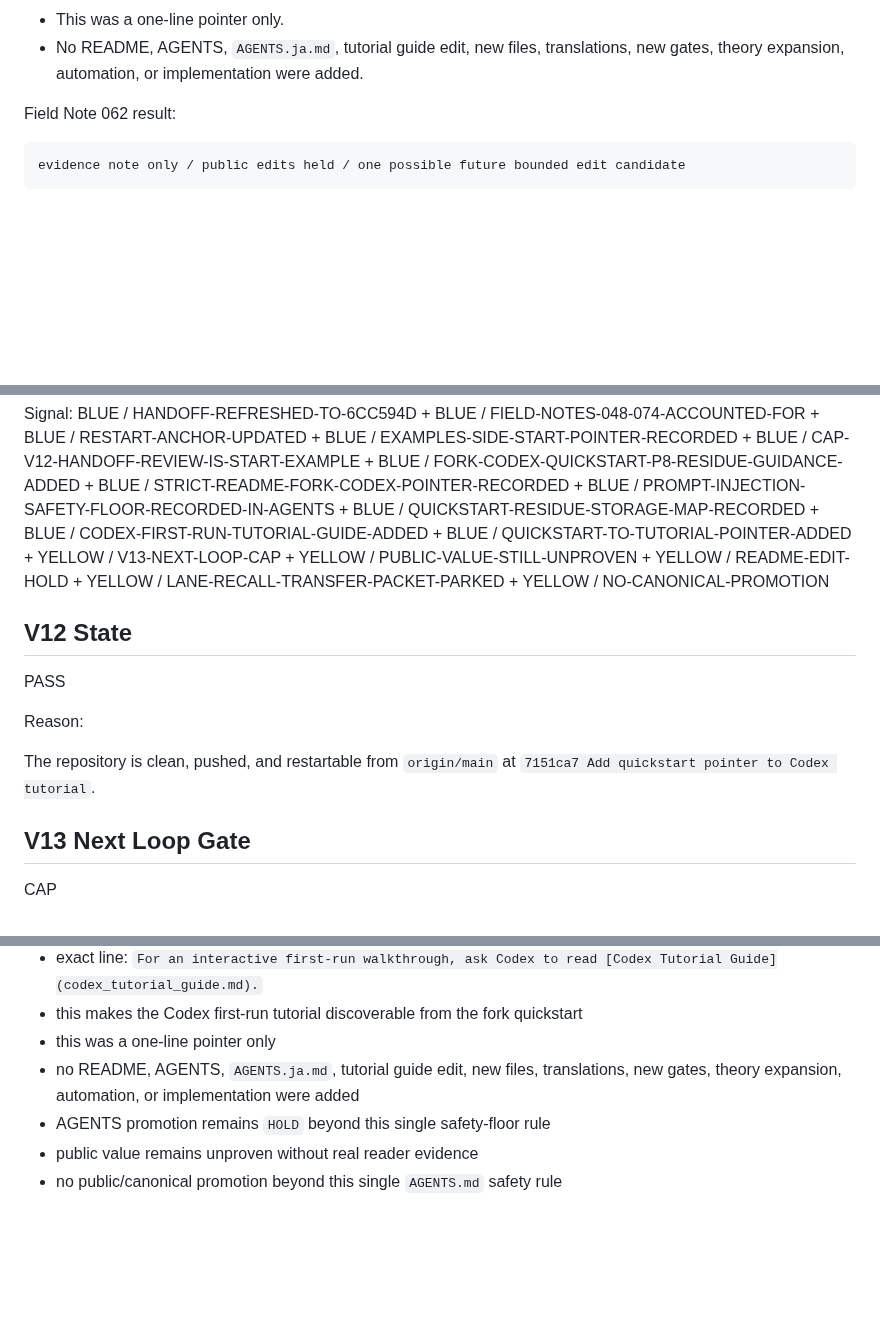
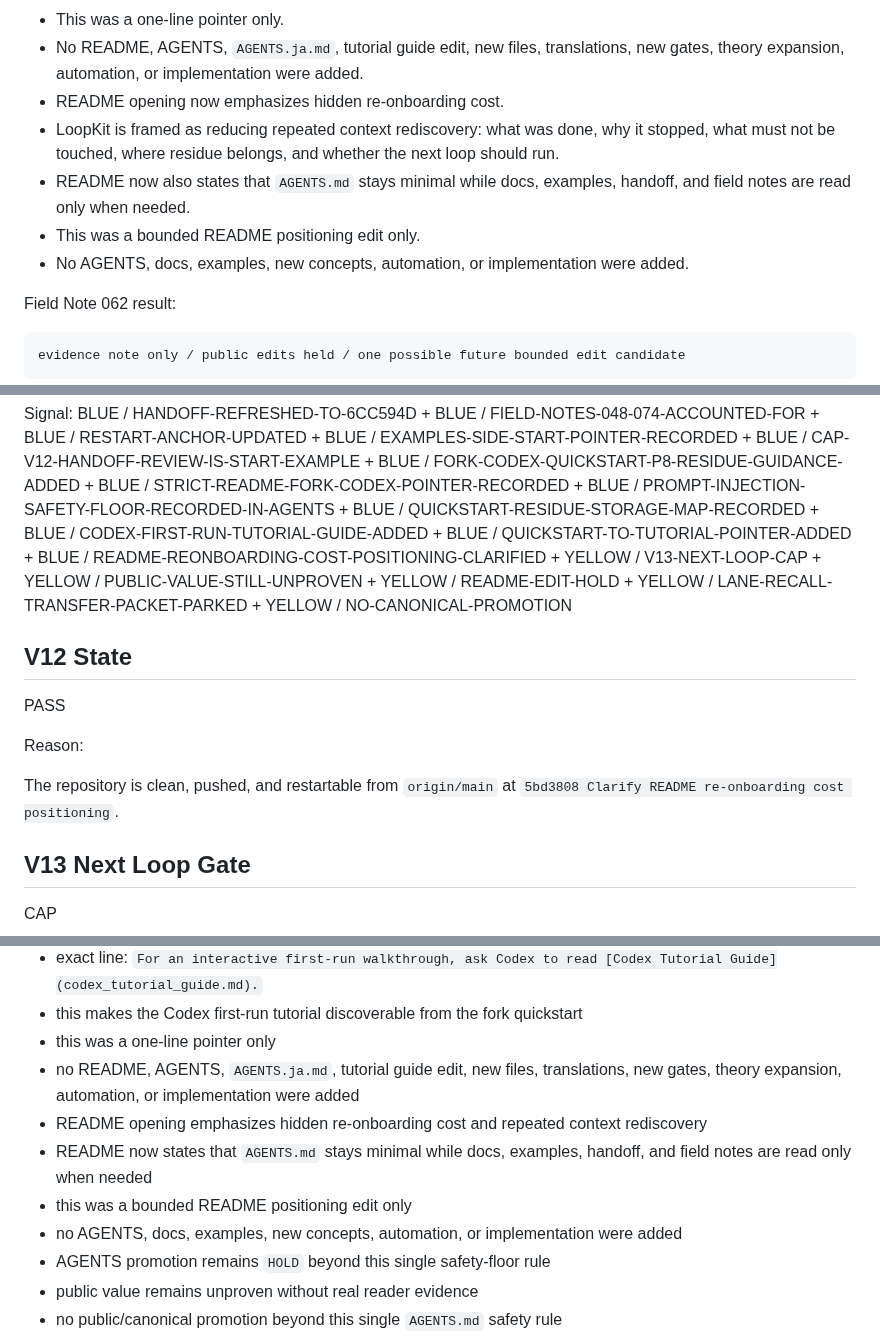
Before and after one commit to shin4141/decision-os-v13-loopkit, a Markdown page: handoff/current_codex_handoff.md, 3 parts joined by grey strips. Rendered like a GitHub page; blank space fills up the shorter version.

Commit message:
Refresh handoff for README re-onboarding positioning

```diff
--- a/handoff/current_codex_handoff.md
+++ b/handoff/current_codex_handoff.md
@@ -123,6 +124,11 @@ Completed and parked:
 - This makes the Codex first-run tutorial discoverable from the fork quickstart.
 - This was a one-line pointer only.
 - No README, AGENTS, `AGENTS.ja.md`, tutorial guide edit, new files, translations, new gates, theory expansion, automation, or implementation were added.
+- README opening now emphasizes hidden re-onboarding cost.
+- LoopKit is framed as reducing repeated context rediscovery: what was done, why it stopped, what must not be touched, where residue belongs, and whether the next loop should run.
+- README now also states that `AGENTS.md` stays minimal while docs, examples, handoff, and field notes are read only when needed.
+- This was a bounded README positioning edit only.
+- No AGENTS, docs, examples, new concepts, automation, or implementation were added.
 
 Field Note 062 result:
 
@@ -217,6 +223,8 @@ BLUE / CODEX-FIRST-RUN-TUTORIAL-GUIDE-ADDED
 +
 BLUE / QUICKSTART-TO-TUTORIAL-POINTER-ADDED
 +
+BLUE / README-REONBOARDING-COST-POSITIONING-CLARIFIED
++
 YELLOW / V13-NEXT-LOOP-CAP
 +
 YELLOW / PUBLIC-VALUE-STILL-UNPROVEN
@@ -233,7 +241,7 @@ PASS
 
 Reason:
 
-The repository is clean, pushed, and restartable from `origin/main` at `7151ca7 Add quickstart pointer to Codex tutorial`.
+The repository is clean, pushed, and restartable from `origin/main` at `5bd3808 Clarify README re-onboarding cost positioning`.
 
 ## V13 Next Loop Gate
 
@@ -303,6 +311,10 @@ Preserve:
 - this makes the Codex first-run tutorial discoverable from the fork quickstart
 - this was a one-line pointer only
 - no README, AGENTS, `AGENTS.ja.md`, tutorial guide edit, new files, translations, new gates, theory expansion, automation, or implementation were added
+- README opening emphasizes hidden re-onboarding cost and repeated context rediscovery
+- README now states that `AGENTS.md` stays minimal while docs, examples, handoff, and field notes are read only when needed
+- this was a bounded README positioning edit only
+- no AGENTS, docs, examples, new concepts, automation, or implementation were added
 - AGENTS promotion remains `HOLD` beyond this single safety-floor rule
 - public value remains unproven without real reader evidence
 - no public/canonical promotion beyond this single `AGENTS.md` safety rule
```
Also changed, not shown: other parts of handoff/current_codex_handoff.md (+3 -2 lines).
